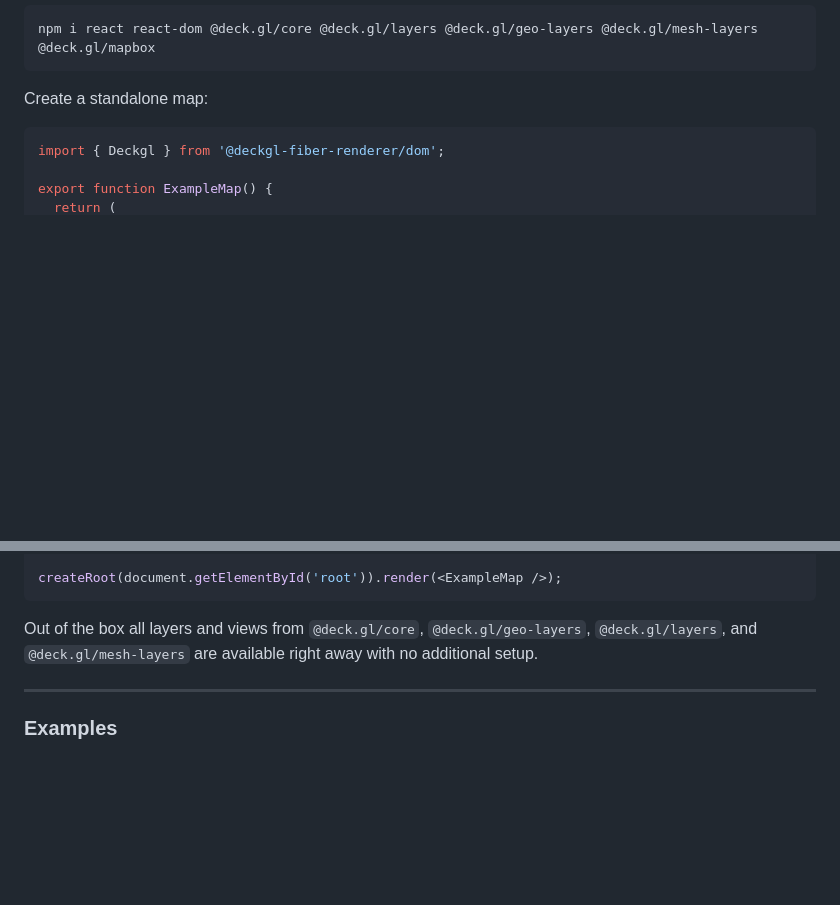
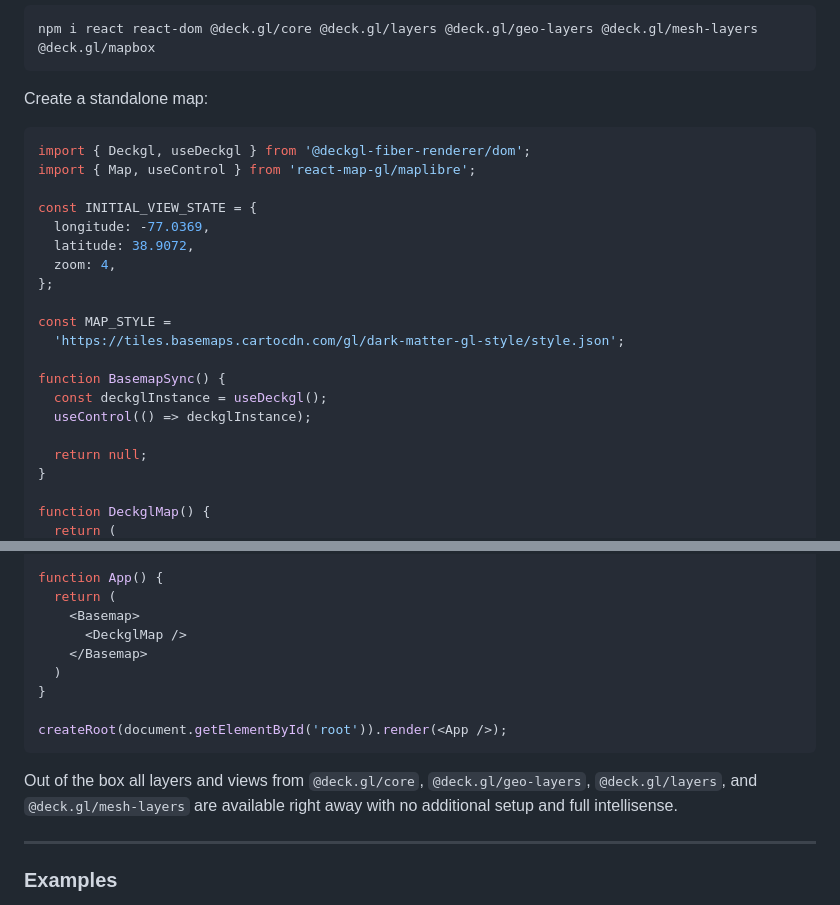
Before and after one commit to deckgl-fiber-renderer/fiber.gl, a Markdown page: packages/dom/README.md, 2 parts joined by grey strips. GitHub-like rendering; blank space fills up the shorter version.

Commit message:
docs: update getting started example

````diff
--- a/packages/dom/README.md
+++ b/packages/dom/README.md
@@ -24,7 +24,24 @@ npm i react react-dom @deck.gl/core @deck.gl/layers @deck.gl/geo-layers @deck.gl
 Create a standalone map:
 
 ```jsx
-import { Deckgl } from '@deckgl-fiber-renderer/dom';
+import { Deckgl, useDeckgl } from '@deckgl-fiber-renderer/dom';
+import { Map, useControl } from 'react-map-gl/maplibre';
 
-export function ExampleMap() {
+const INITIAL_VIEW_STATE = {
+  longitude: -77.0369,
+  latitude: 38.9072,
+  zoom: 4,
+};
+
+const MAP_STYLE =
+  'https://tiles.basemaps.cartocdn.com/gl/dark-matter-gl-style/style.json';
+
+function BasemapSync() {
+  const deckglInstance = useDeckgl();
+  useControl(() => deckglInstance);
+
+  return null;
+}
+
+function DeckglMap() {
   return (
@@ -47,10 +59,18 @@ export function ExampleMap() {
   )
 }
 
-createRoot(document.getElementById('root')).render(<ExampleMap />);
+function App() {
+  return (
+    <Basemap>
+      <DeckglMap />
+    </Basemap>
+  )
+}
+
+createRoot(document.getElementById('root')).render(<App />);
 ```
 
-Out of the box all layers and views from `@deck.gl/core`, `@deck.gl/geo-layers`, `@deck.gl/layers`, and `@deck.gl/mesh-layers` are available right away with no additional setup.
+Out of the box all layers and views from `@deck.gl/core`, `@deck.gl/geo-layers`, `@deck.gl/layers`, and `@deck.gl/mesh-layers` are available right away with no additional setup and full intellisense.
 
 ---
 
````
Also changed, not shown: other parts of packages/dom/README.md (+10 -15 lines).
